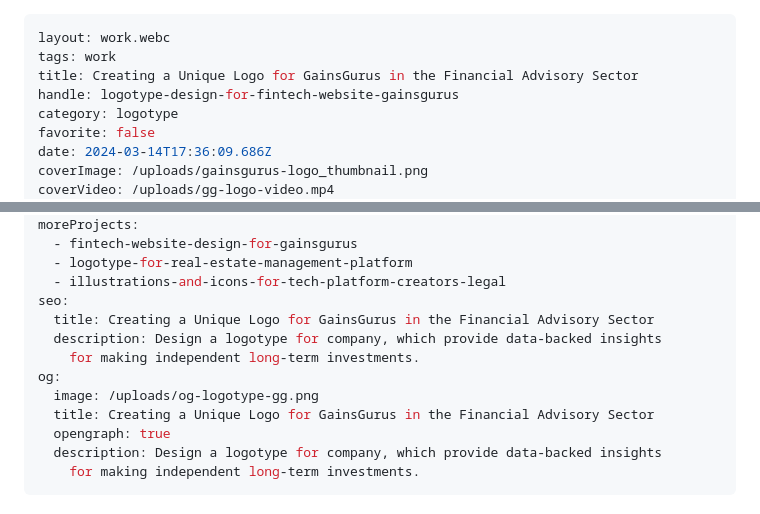
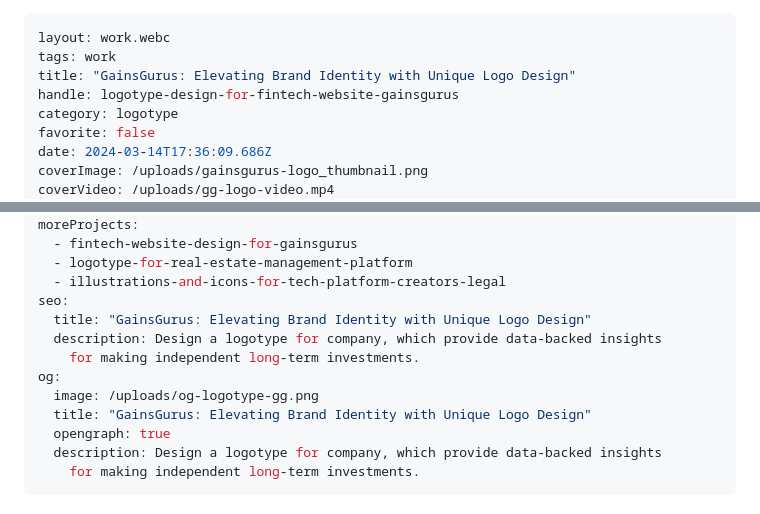
Before and after one commit to alexleonova/portfolio, a Markdown page: src/work/logotype-design-for-fintech-website-gainsgurus.md, 2 parts joined by grey strips. Drawn GitHub-style.

Commit message:
Update Work “logotype-design-for-fintech-website-gainsgurus”

```diff
--- a/src/work/logotype-design-for-fintech-website-gainsgurus.md
+++ b/src/work/logotype-design-for-fintech-website-gainsgurus.md
@@ -1,7 +1,7 @@
 ---
 layout: work.webc
 tags: work
-title: Creating a Unique Logo for GainsGurus in the Financial Advisory Sector
+title: "GainsGurus: Elevating Brand Identity with Unique Logo Design"
 handle: logotype-design-for-fintech-website-gainsgurus
 category: logotype
 favorite: false
@@ -30,12 +30,12 @@ moreProjects:
   - logotype-for-real-estate-management-platform
   - illustrations-and-icons-for-tech-platform-creators-legal
 seo:
-  title: Creating a Unique Logo for GainsGurus in the Financial Advisory Sector
+  title: "GainsGurus: Elevating Brand Identity with Unique Logo Design"
   description: Design a logotype for company, which provide data-backed insights
     for making independent long-term investments.
 og:
   image: /uploads/og-logotype-gg.png
-  title: Creating a Unique Logo for GainsGurus in the Financial Advisory Sector
+  title: "GainsGurus: Elevating Brand Identity with Unique Logo Design"
   opengraph: true
   description: Design a logotype for company, which provide data-backed insights
     for making independent long-term investments.
```
